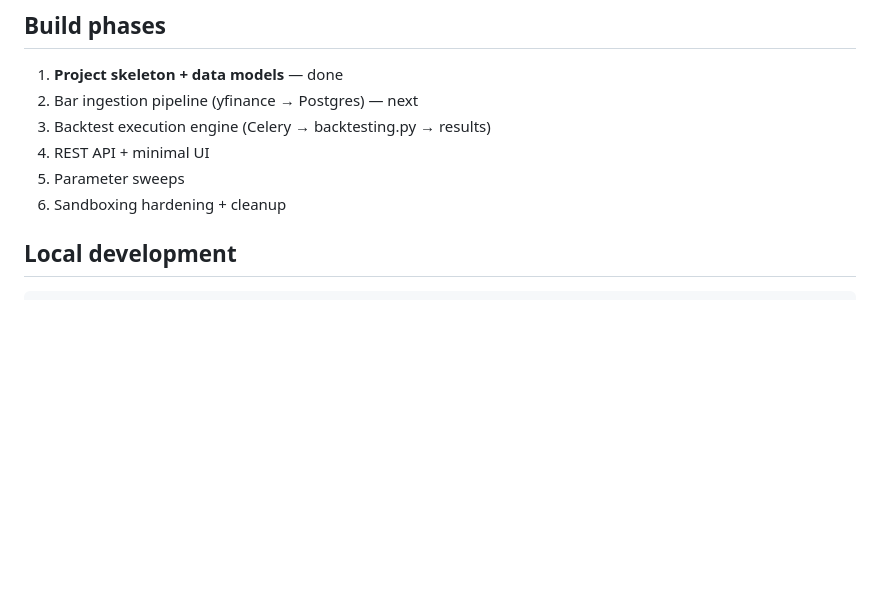
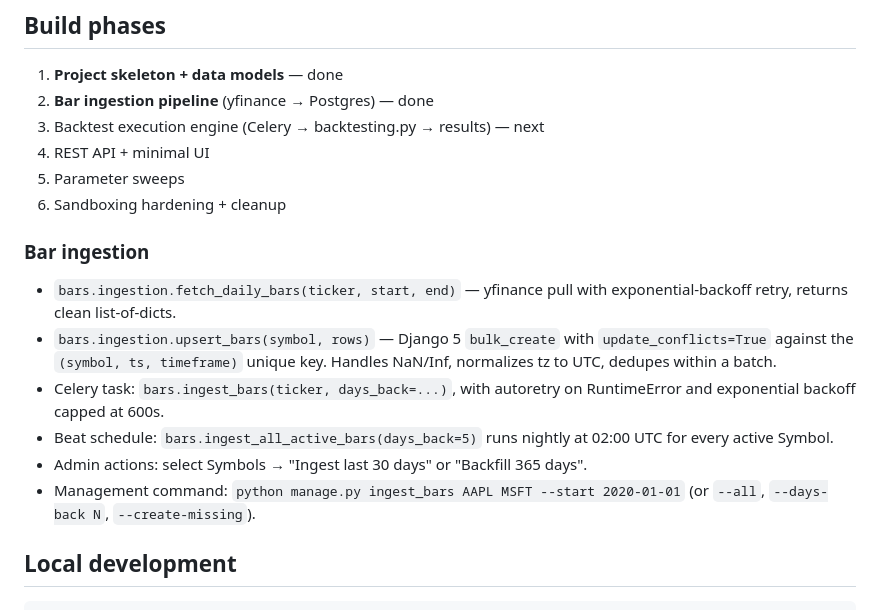
Before and after one commit to pradhankukiran/backtest-as-a-service, a Markdown page: README.md, the part around the change. GitHub-like rendering; blank space fills up the shorter version.

Commit message:
docs: update README for phase 2 (bar ingestion pipeline)

```diff
--- a/README.md
+++ b/README.md
@@ -45,11 +45,26 @@ backtest-as-a-service/
 ## Build phases
 
 1. **Project skeleton + data models** — done
-2. Bar ingestion pipeline (yfinance → Postgres) — next
-3. Backtest execution engine (Celery → backtesting.py → results)
+2. **Bar ingestion pipeline** (yfinance → Postgres) — done
+3. Backtest execution engine (Celery → backtesting.py → results) — next
 4. REST API + minimal UI
 5. Parameter sweeps
 6. Sandboxing hardening + cleanup
+
+### Bar ingestion
+
+- `bars.ingestion.fetch_daily_bars(ticker, start, end)` — yfinance pull with
+  exponential-backoff retry, returns clean list-of-dicts.
+- `bars.ingestion.upsert_bars(symbol, rows)` — Django 5 `bulk_create` with
+  `update_conflicts=True` against the `(symbol, ts, timeframe)` unique key.
+  Handles NaN/Inf, normalizes tz to UTC, dedupes within a batch.
+- Celery task: `bars.ingest_bars(ticker, days_back=...)`, with autoretry on
+  RuntimeError and exponential backoff capped at 600s.
+- Beat schedule: `bars.ingest_all_active_bars(days_back=5)` runs nightly at
+  02:00 UTC for every active Symbol.
+- Admin actions: select Symbols → "Ingest last 30 days" or "Backfill 365 days".
+- Management command: `python manage.py ingest_bars AAPL MSFT --start 2020-01-01`
+  (or `--all`, `--days-back N`, `--create-missing`).
 
 ## Local development
 
```
